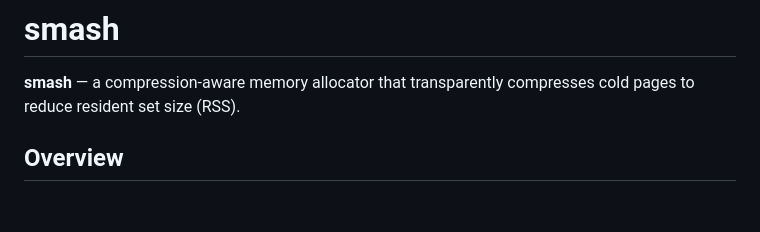
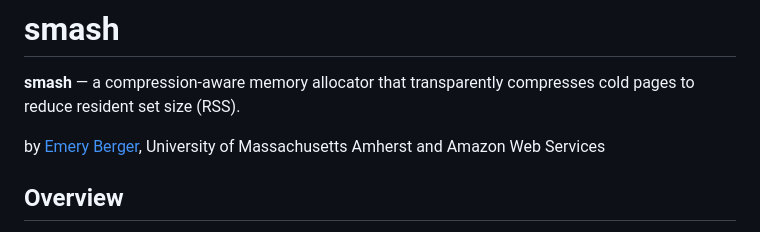
Before and after one commit to emeryberger/smash, a Markdown page: README.md, the part around the change. Drawn GitHub-style; blank space fills up the shorter version.

Commit message:
Update README with author details
Added author information and improved overview section.

```diff
--- a/README.md
+++ b/README.md
@@ -1,6 +1,8 @@
 # smash
 
 **smash** — a compression-aware memory allocator that transparently compresses cold pages to reduce resident set size (RSS).
+
+by [Emery Berger](http://www.emeryberger.org), University of Massachusetts Amherst and Amazon Web Services
 
 ## Overview
 
```
